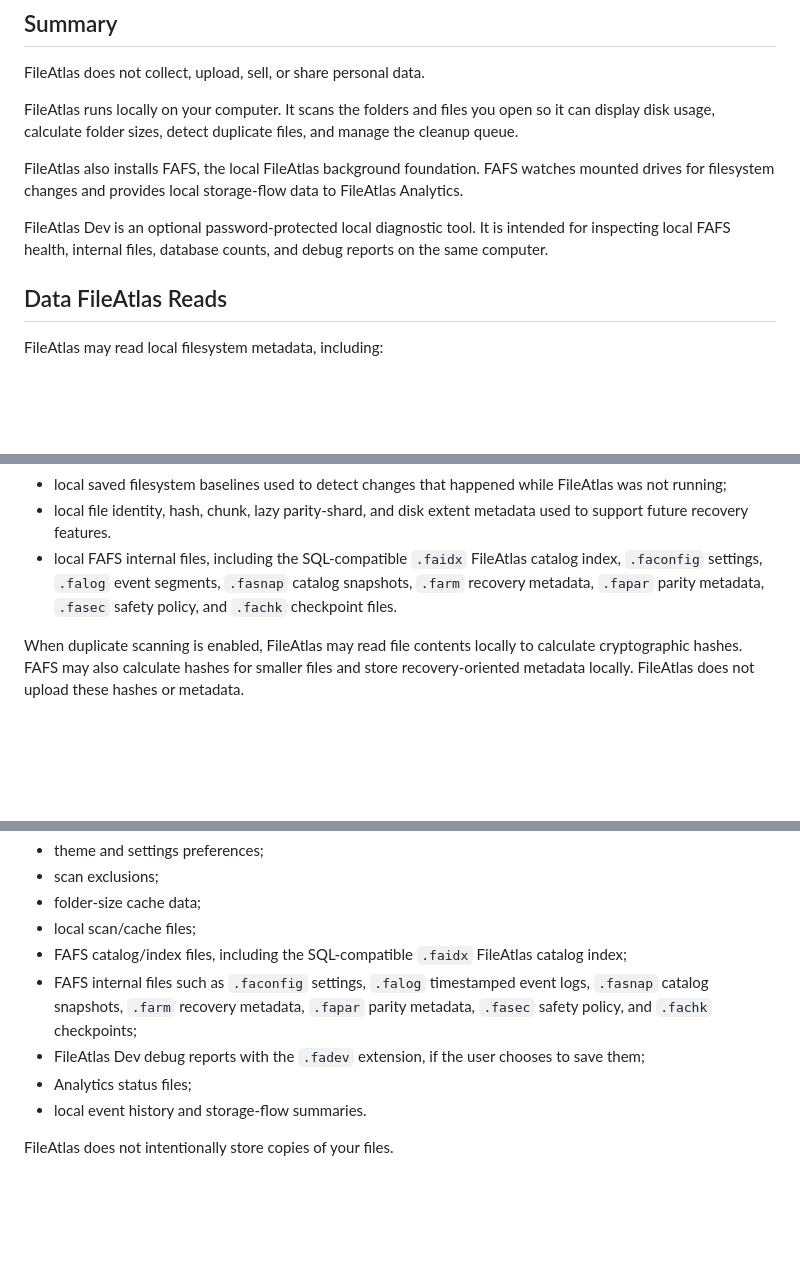
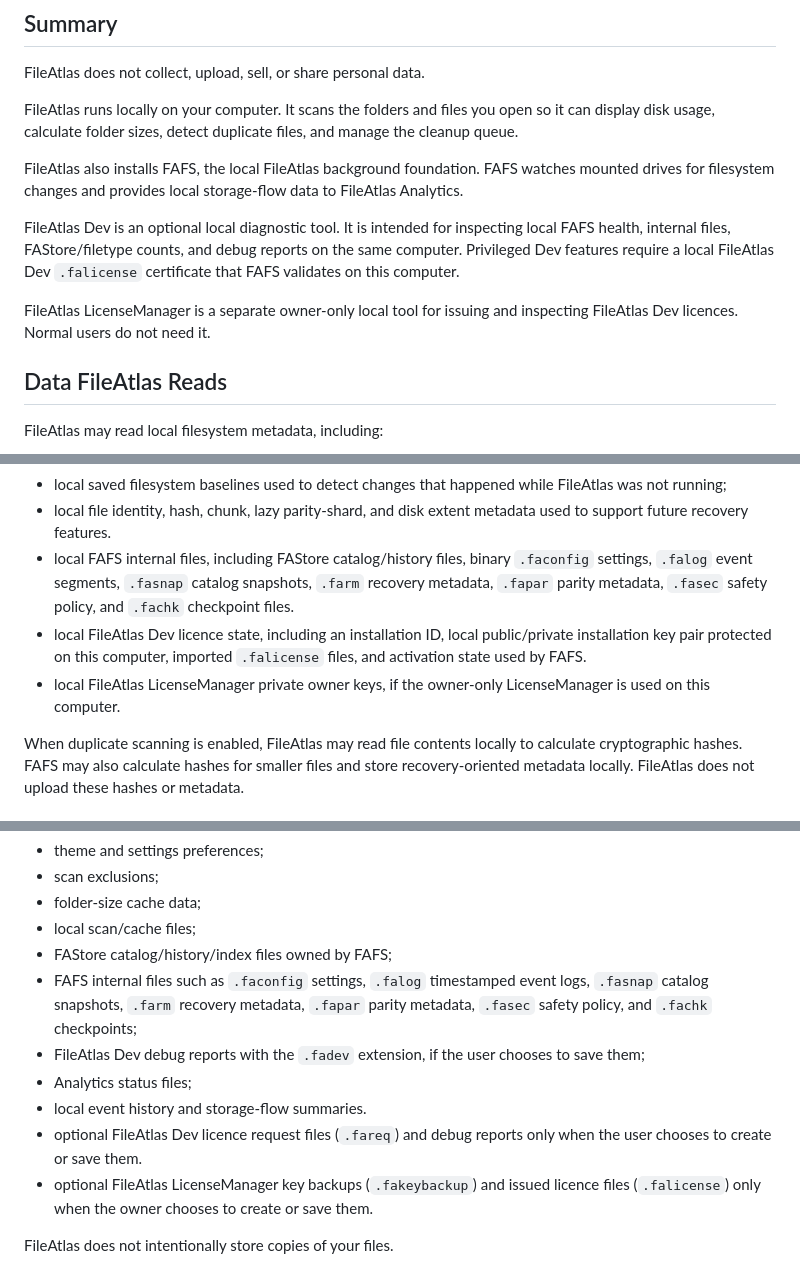
Before and after one commit to File-Maker/FileAtlas, a Markdown page: PRIVACY.md, 3 parts joined by grey strips. Rendered like a GitHub page; blank space fills up the shorter version.

```diff
--- a/PRIVACY.md
+++ b/PRIVACY.md
@@ -10,7 +10,9 @@ FileAtlas runs locally on your computer. It scans the folders and files you open
 
 FileAtlas also installs FAFS, the local FileAtlas background foundation. FAFS watches mounted drives for filesystem changes and provides local storage-flow data to FileAtlas Analytics.
 
-FileAtlas Dev is an optional password-protected local diagnostic tool. It is intended for inspecting local FAFS health, internal files, database counts, and debug reports on the same computer.
+FileAtlas Dev is an optional local diagnostic tool. It is intended for inspecting local FAFS health, internal files, FAStore/filetype counts, and debug reports on the same computer. Privileged Dev features require a local FileAtlas Dev `.falicense` certificate that FAFS validates on this computer.
+
+FileAtlas LicenseManager is a separate owner-only local tool for issuing and inspecting FileAtlas Dev licences. Normal users do not need it.
 
 ## Data FileAtlas Reads
 
@@ -27,7 +29,9 @@ FileAtlas may read local filesystem metadata, including:
 - local event classification, such as user activity, system activity, and background/cache activity;
 - local saved filesystem baselines used to detect changes that happened while FileAtlas was not running;
 - local file identity, hash, chunk, lazy parity-shard, and disk extent metadata used to support future recovery features.
-- local FAFS internal files, including the SQL-compatible `.faidx` FileAtlas catalog index, `.faconfig` settings, `.falog` event segments, `.fasnap` catalog snapshots, `.farm` recovery metadata, `.fapar` parity metadata, `.fasec` safety policy, and `.fachk` checkpoint files.
+- local FAFS internal files, including FAStore catalog/history files, binary `.faconfig` settings, `.falog` event segments, `.fasnap` catalog snapshots, `.farm` recovery metadata, `.fapar` parity metadata, `.fasec` safety policy, and `.fachk` checkpoint files.
+- local FileAtlas Dev licence state, including an installation ID, local public/private installation key pair protected on this computer, imported `.falicense` files, and activation state used by FAFS.
+- local FileAtlas LicenseManager private owner keys, if the owner-only LicenseManager is used on this computer.
 
 When duplicate scanning is enabled, FileAtlas may read file contents locally to calculate cryptographic hashes. FAFS may also calculate hashes for smaller files and store recovery-oriented metadata locally. FileAtlas does not upload these hashes or metadata.
 
@@ -45,11 +49,13 @@ This may include:
 - scan exclusions;
 - folder-size cache data;
 - local scan/cache files;
-- FAFS catalog/index files, including the SQL-compatible `.faidx` FileAtlas catalog index;
+- FAStore catalog/history/index files owned by FAFS;
 - FAFS internal files such as `.faconfig` settings, `.falog` timestamped event logs, `.fasnap` catalog snapshots, `.farm` recovery metadata, `.fapar` parity metadata, `.fasec` safety policy, and `.fachk` checkpoints;
 - FileAtlas Dev debug reports with the `.fadev` extension, if the user chooses to save them;
 - Analytics status files;
 - local event history and storage-flow summaries.
+- optional FileAtlas Dev licence request files (`.fareq`) and debug reports only when the user chooses to create or save them.
+- optional FileAtlas LicenseManager key backups (`.fakeybackup`) and issued licence files (`.falicense`) only when the owner chooses to create or save them.
 
 FileAtlas does not intentionally store copies of your files.
 
```
Also changed, not shown: other parts of PRIVACY.md (+6 -0 lines).
